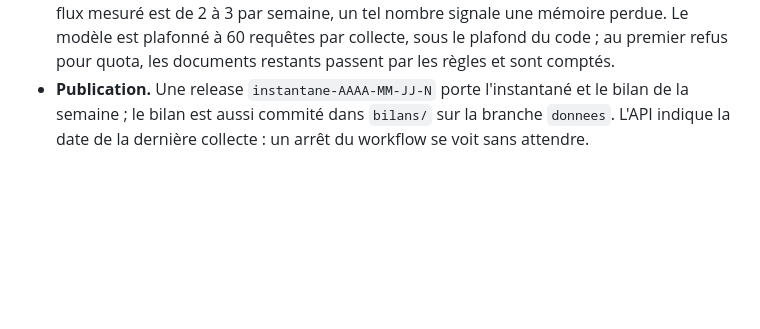
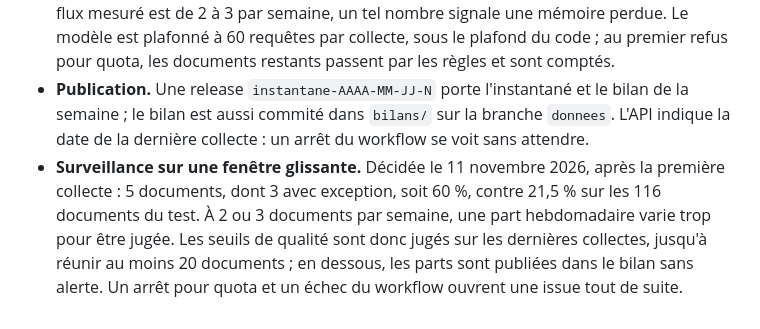
Before and after one commit to mangnathan/bond-terms, a Markdown page: docs/adr/0004-service.md, the part around the change. Drawn GitHub-style; blank space fills up the shorter version.

```diff
--- a/docs/adr/0004-service.md
+++ b/docs/adr/0004-service.md
@@ -84,3 +84,4 @@ Ajoutées le 11 novembre 2026, après les résultats du test de la v0.4 ; elles
 - **Vérité terrain.** Les mêmes modèles dbt que l'évaluation, sur une base DuckDB propre à la semaine. Si un test de l'entrepôt échoue, rien n'est publié.
 - **Garde-fous.** Au-delà de 60 nouveaux documents, la collecte s'arrête sans rien écrire : le flux mesuré est de 2 à 3 par semaine, un tel nombre signale une mémoire perdue. Le modèle est plafonné à 60 requêtes par collecte, sous le plafond du code ; au premier refus pour quota, les documents restants passent par les règles et sont comptés.
 - **Publication.** Une release `instantane-AAAA-MM-JJ-N` porte l'instantané et le bilan de la semaine ; le bilan est aussi commité dans `bilans/` sur la branche `donnees`. L'API indique la date de la dernière collecte : un arrêt du workflow se voit sans attendre.
+- **Surveillance sur une fenêtre glissante.** Décidée le 11 novembre 2026, après la première collecte : 5 documents, dont 3 avec exception, soit 60 %, contre 21,5 % sur les 116 documents du test. À 2 ou 3 documents par semaine, une part hebdomadaire varie trop pour être jugée. Les seuils de qualité sont donc jugés sur les dernières collectes, jusqu'à réunir au moins 20 documents ; en dessous, les parts sont publiées dans le bilan sans alerte. Un arrêt pour quota et un échec du workflow ouvrent une issue tout de suite.
```
Also changed, not shown: CHANGELOG.md (+1 -0 lines), README.md (+2 -0 lines).
